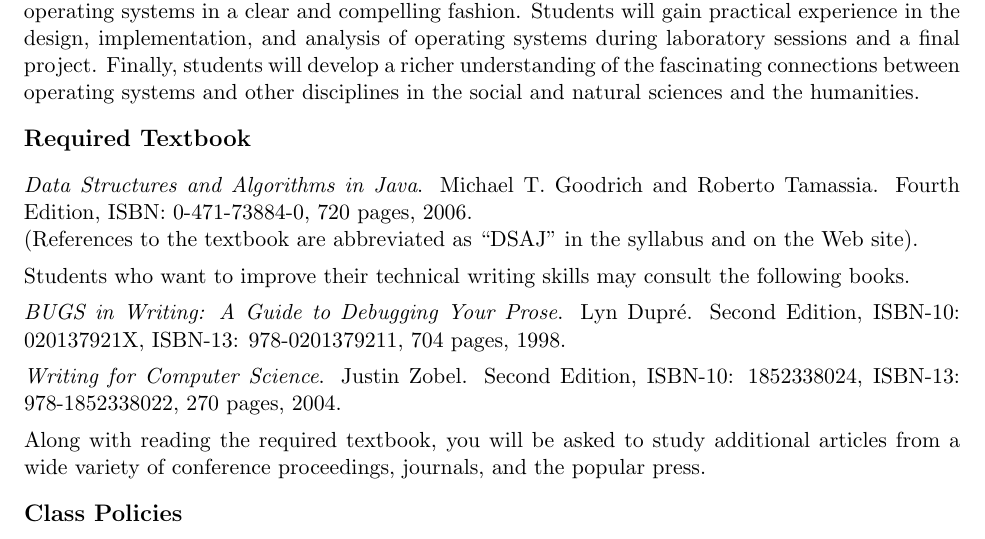
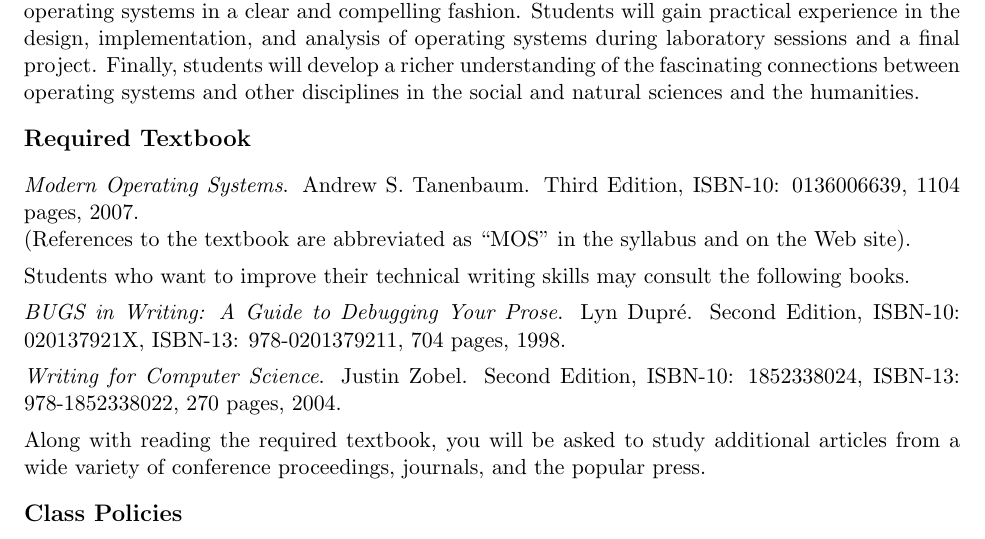
Before and after one commit to gkapfham/cs440S2014, a LaTeX document (syllabus/cs440S2014-syllabus.tex): part of page 2 of 5, cut so that both start at the same text. Compiled offline with pdfLaTeX; a LaTeX package or settings file that is missing is left out.

Commit message:
Added in the text book information.

```diff
--- a/syllabus/cs440S2014-syllabus.tex
+++ b/syllabus/cs440S2014-syllabus.tex
@@ -91,12 +91,11 @@ disciplines in the social and natural sciences and the humanities.
 
 % \subsection*{Performance Objectives}
 
-
 \subsection*{Required Textbook}
 
-\noindent{\em Data Structures and Algorithms in Java}. Michael T.\ Goodrich and Roberto Tamassia.
-Fourth Edition, ISBN: 0-471-73884-0, 720 pages, 2006. \\
-(References to the textbook are abbreviated as ``DSAJ'' in the syllabus and on the Web site).
+\noindent{\em Modern Operating Systems}. Andrew S.\ Tanenbaum.
+Third Edition, ISBN-10: 0136006639, 1104 pages, 2007. \\
+(References to the textbook are abbreviated as ``MOS'' in the syllabus and on the Web site).
 
 \noindent
 Students who want to improve their technical writing skills may consult the following books.
```
